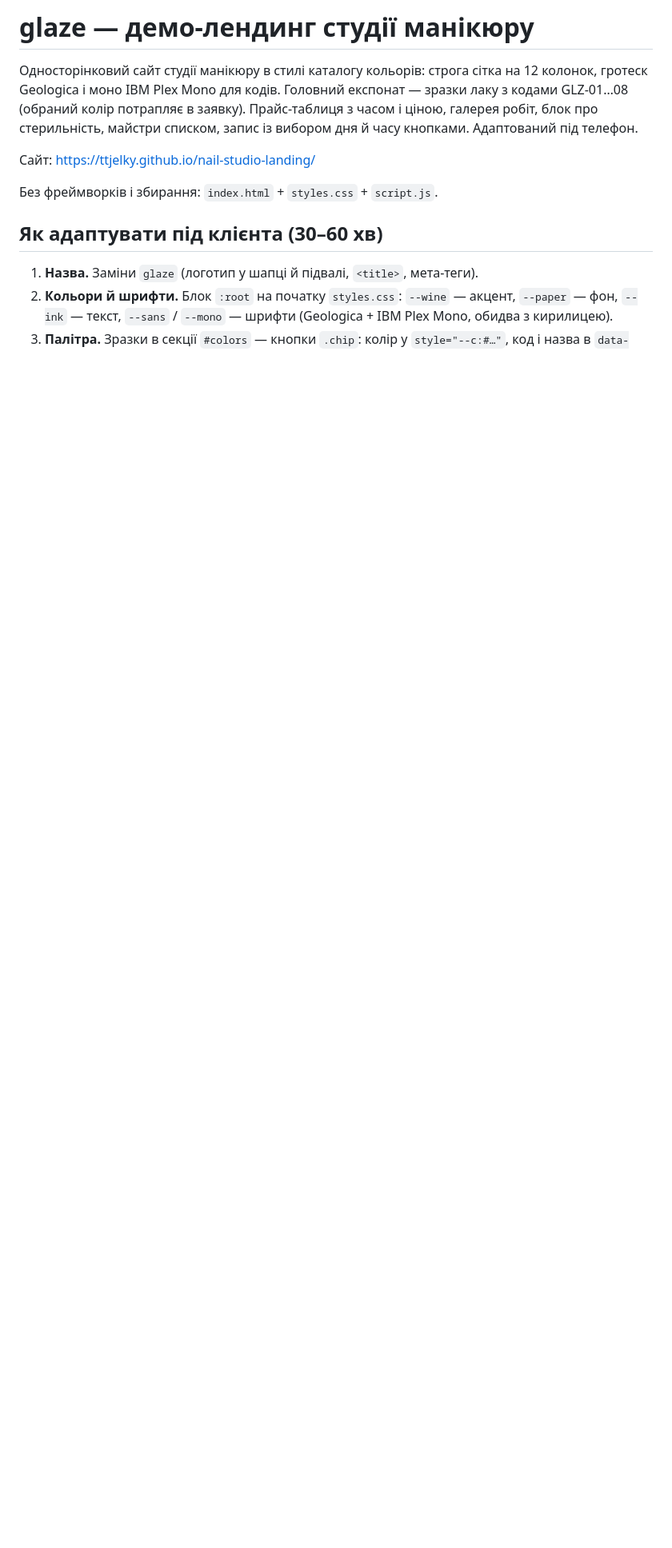
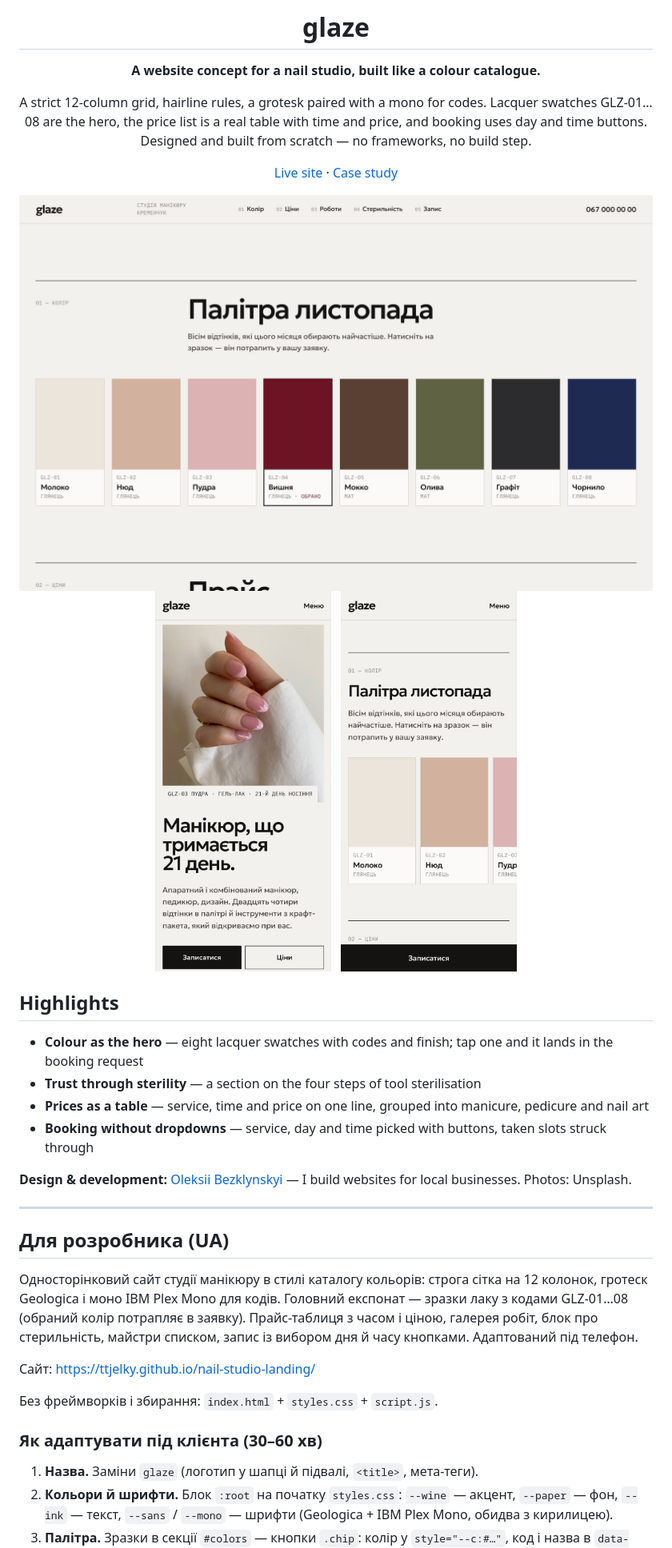
Before and after one commit to ttjelky/nail-studio-landing, a Markdown page: README.md, the part around one of its changes. Shown at 80% size. GitHub-like rendering; pictures changed too: docs/desktop.jpg (added), docs/mobile-colors.jpg (added), docs/mobile-hero.jpg (added); blank space fills up the shorter version.

Commit message:
README: add English overview, screenshots and author
Co-Authored-By: Claude Opus 5.5 <noreply@anthropic.com>

```diff
--- a/README.md
+++ b/README.md
@@ -1,4 +1,33 @@
-# glaze — демо-лендинг студії манікюру
+<div align="center">
+
+# glaze
+
+**A website concept for a nail studio, built like a colour catalogue.**
+
+A strict 12-column grid, hairline rules, a grotesk paired with a mono for codes. Lacquer swatches GLZ-01…08 are the hero, the price list is a real table with time and price, and booking uses day and time buttons. Designed and built from scratch — no frameworks, no build step.
+
+[Live site](https://ttjelky.github.io/nail-studio-landing/) · [Case study](https://ttjelky.github.io/portfolio/en/work/glaze/)
+
+<img src="docs/desktop.jpg" width="100%" alt="glaze — colour palette" />
+
+<img src="docs/mobile-hero.jpg" width="220" alt="First screen on a phone" />
+&nbsp;
+<img src="docs/mobile-colors.jpg" width="220" alt="Swatches on a phone" />
+
+</div>
+
+## Highlights
+
+- **Colour as the hero** — eight lacquer swatches with codes and finish; tap one and it lands in the booking request
+- **Trust through sterility** — a section on the four steps of tool sterilisation
+- **Prices as a table** — service, time and price on one line, grouped into manicure, pedicure and nail art
+- **Booking without dropdowns** — service, day and time picked with buttons, taken slots struck through
+
+**Design & development:** [Oleksii Bezklynskyi](https://ttjelky.github.io/portfolio/) — I build websites for local businesses. Photos: Unsplash.
+
+---
+
+## Для розробника (UA)
 
 Односторінковий сайт студії манікюру в стилі каталогу кольорів: строга сітка на 12 колонок, гротеск Geologica і моно IBM Plex Mono для кодів. Головний експонат — зразки лаку з кодами GLZ-01…08 (обраний колір потрапляє в заявку). Прайс-таблиця з часом і ціною, галерея робіт, блок про стерильність, майстри списком, запис із вибором дня й часу кнопками. Адаптований під телефон.
 
@@ -6,7 +35,7 @@
 
 Без фреймворків і збирання: `index.html` + `styles.css` + `script.js`.
 
-## Як адаптувати під клієнта (30–60 хв)
+### Як адаптувати під клієнта (30–60 хв)
 
 1. **Назва.** Заміни `glaze` (логотип у шапці й підвалі, `<title>`, мета-теги).
 2. **Кольори й шрифти.** Блок `:root` на початку `styles.css`: `--wine` — акцент, `--paper` — фон, `--ink` — текст, `--sans` / `--mono` — шрифти (Geologica + IBM Plex Mono, обидва з кирилицею).
```
Also changed, not shown: other parts of README.md (+1 -1 lines).
